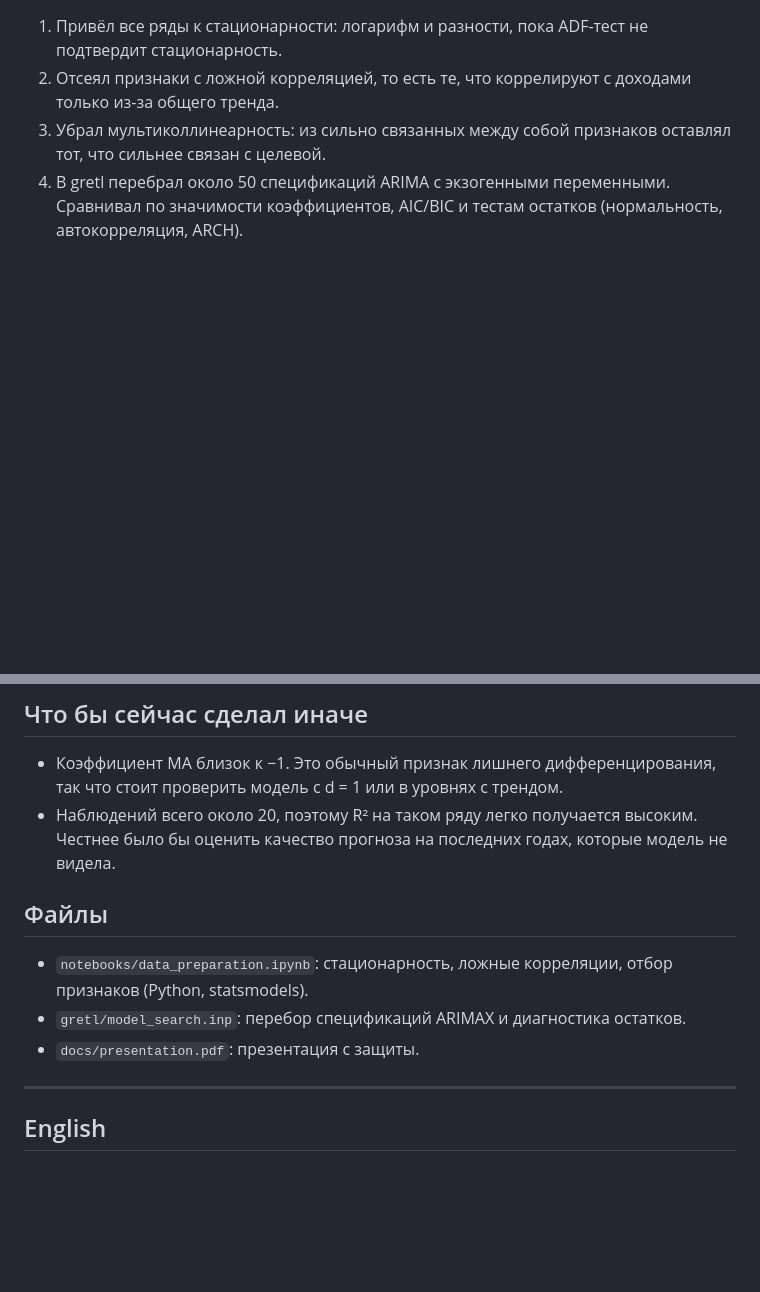
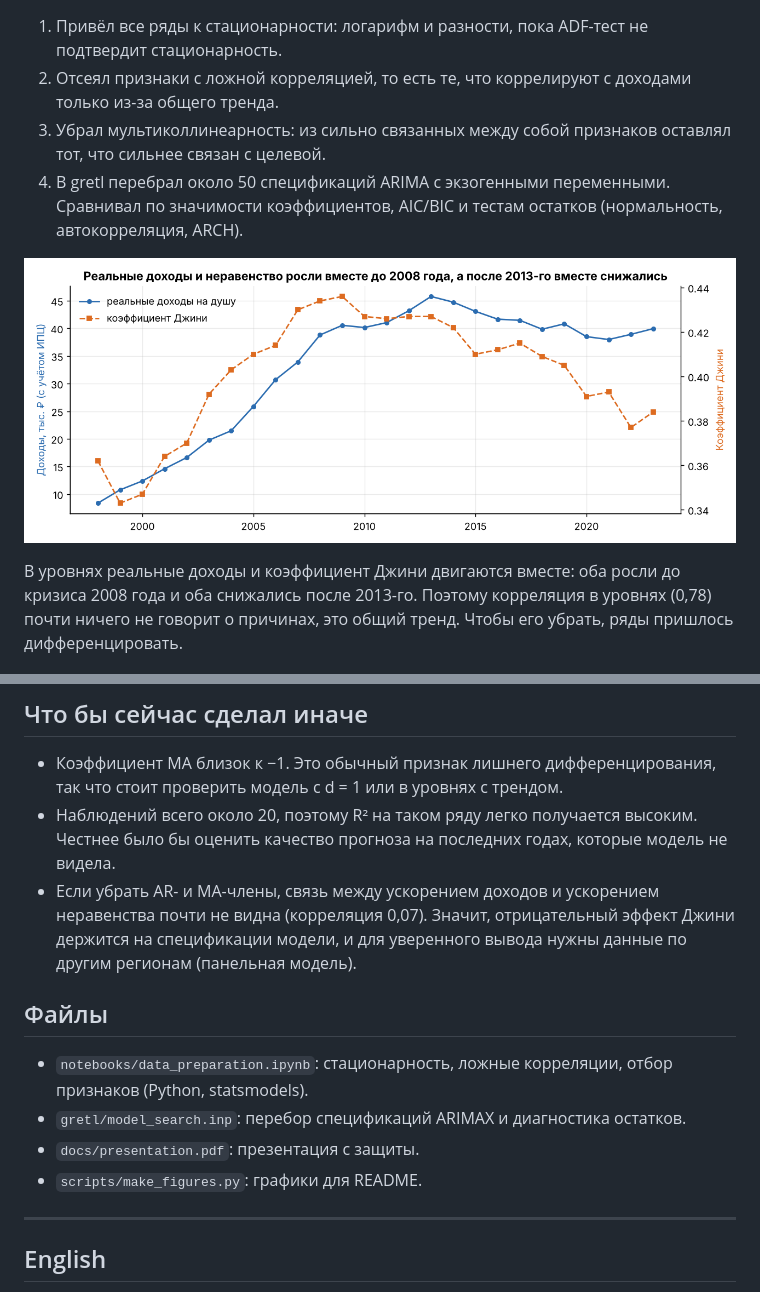
Before and after one commit to chigerokii/econometrics-living-standards, a Markdown page: README.md, 2 parts joined by grey strips. Drawn GitHub-style; pictures changed too: images/income_and_gini.png (added); blank space fills up the shorter version.

Commit message:
Add income vs Gini chart, honest interpretation
Co-Authored-By: Claude Opus 5.5 <noreply@anthropic.com>
Claude-Session: https://claude.ai/code/session_01Fo9PUiGbqb8J3VxjEcwHoS

```diff
--- a/README.md
+++ b/README.md
@@ -14,6 +14,10 @@
 2. Отсеял признаки с ложной корреляцией, то есть те, что коррелируют с доходами только из-за общего тренда.
 3. Убрал мультиколлинеарность: из сильно связанных между собой признаков оставлял тот, что сильнее связан с целевой.
 4. В gretl перебрал около 50 спецификаций ARIMA с экзогенными переменными. Сравнивал по значимости коэффициентов, AIC/BIC и тестам остатков (нормальность, автокорреляция, ARCH).
+
+![Доходы и неравенство](images/income_and_gini.png)
+
+В уровнях реальные доходы и коэффициент Джини двигаются вместе: оба росли до кризиса 2008 года и оба снижались после 2013-го. Поэтому корреляция в уровнях (0,78) почти ничего не говорит о причинах, это общий тренд. Чтобы его убрать, ряды пришлось дифференцировать.
 
 ![Корреляции](images/correlation_matrix.png)
 
@@ -32,12 +36,14 @@ ARIMAX(1,2,1) на данных 2001–2023:
 
 - Коэффициент MA близок к −1. Это обычный признак лишнего дифференцирования, так что стоит проверить модель с d = 1 или в уровнях с трендом.
 - Наблюдений всего около 20, поэтому R² на таком ряду легко получается высоким. Честнее было бы оценить качество прогноза на последних годах, которые модель не видела.
+- Если убрать AR- и MA-члены, связь между ускорением доходов и ускорением неравенства почти не видна (корреляция 0,07). Значит, отрицательный эффект Джини держится на спецификации модели, и для уверенного вывода нужны данные по другим регионам (панельная модель).
 
 ## Файлы
 
 - `notebooks/data_preparation.ipynb`: стационарность, ложные корреляции, отбор признаков (Python, statsmodels).
 - `gretl/model_search.inp`: перебор спецификаций ARIMAX и диагностика остатков.
 - `docs/presentation.pdf`: презентация с защиты.
+- `scripts/make_figures.py`: графики для README.
 
 ---
 
```
Also changed, not shown: 1 other file.
